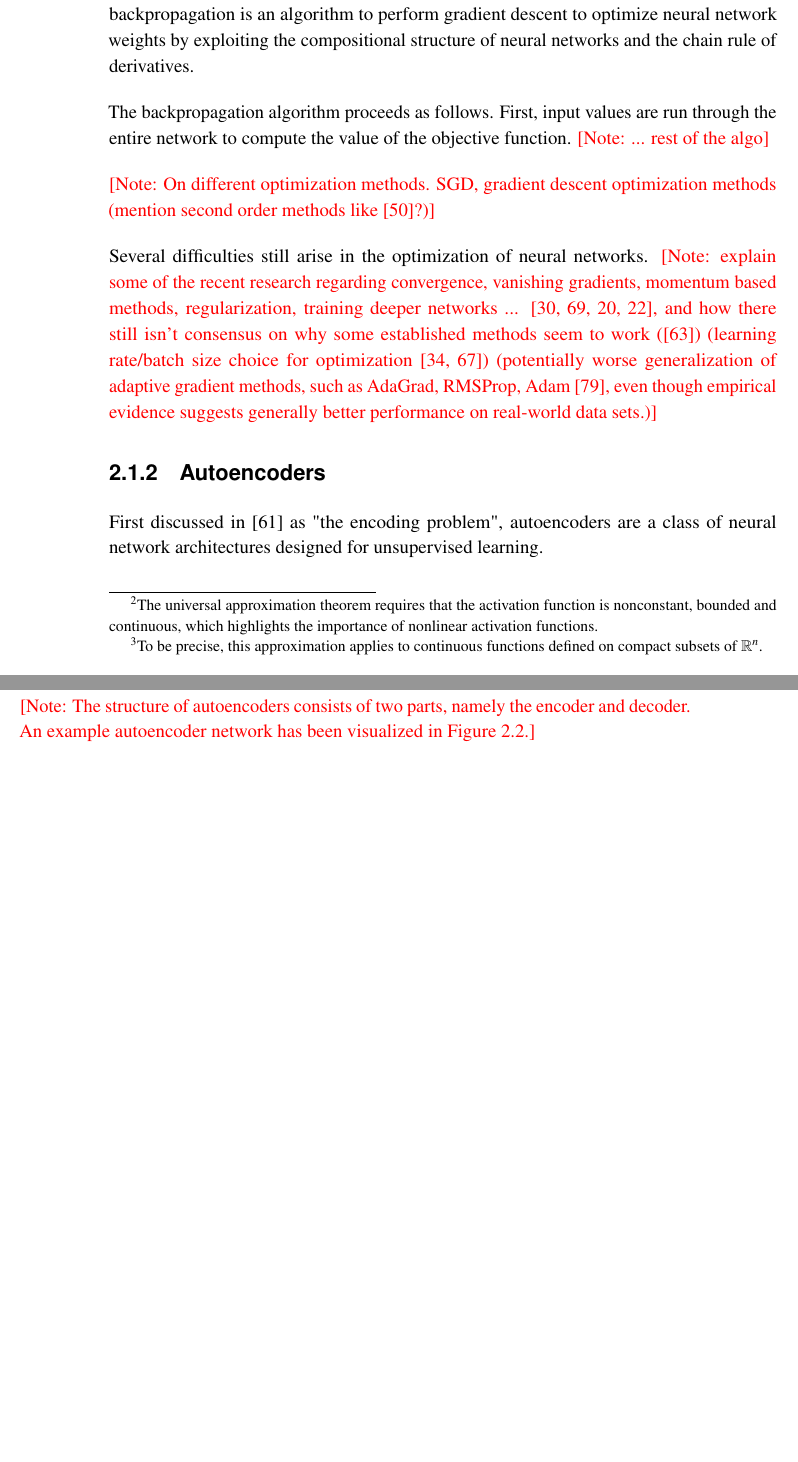
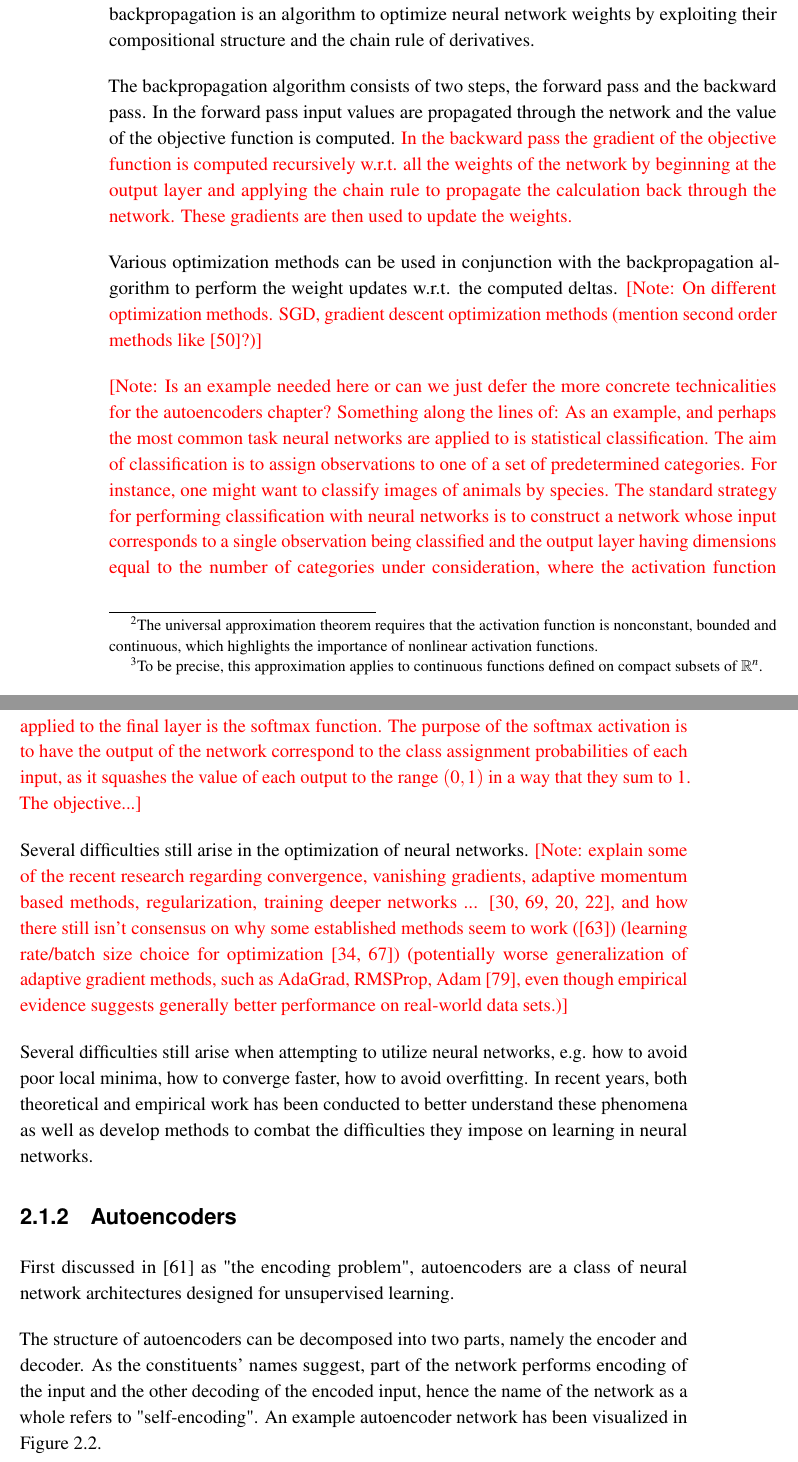
Before and after one commit to ahie/dtyo, a LaTeX thesis (main.tex, which reads chapters/body.tex): two parts of pages 19 and 20 of 60 before the commit and two parts of pages 19 and 20 of 61 after it, joined at a grey line, cut so that both start at the same text, the shorter picture padded with empty space. The pictures show the PDF file main.pdf that the author committed with the source.

Commit message:
Work on NN and AE sections

```diff
--- a/chapters/body.tex
+++ b/chapters/body.tex
@@ -100,16 +100,18 @@ Neural networks can be trained for various different computational tasks by simp
 
-Early on in the development of neural networks the simple yet powerful backpropagation algorithm was developed independently by multiple researchers and later popularized by Rumelhart et al. \cite{nature_backprop} to enable the efficient training of neural networks. In essence, backpropagation is an algorithm to perform gradient descent to optimize neural network weights by exploiting the compositional structure of neural networks and the chain rule of derivatives.
+The backpropagation algorithm consists of two steps, the forward pass and the backward pass. In the forward pass input values are propagated through the network and the value of the objective function is computed. \tred{In the backward pass the gradient of the objective function is computed recursively w.r.t. all the weights of the network by beginning at the output layer and applying the chain rule to propagate the calculation back through the network. These gradients are then used to update the weights.}
 
-The backpropagation algorithm proceeds as follows. First, input values are run through the entire network to compute the value of the objective function. \note{... rest of the algo}
+Various optimization methods can be used in conjunction with the backpropagation algorithm to perform the weight updates w.r.t. the computed deltas. \note{On different optimization methods. SGD, gradient descent optimization methods (mention second order methods like \cite{kfac}?)}
 
-\note{On different optimization methods. SGD, gradient descent optimization methods (mention second order methods like \cite{kfac}?)}
+\note{Is an example needed here or can we just defer the more concrete technicalities for the autoencoders chapter? Something along the lines of: As an example, and perhaps the most common task neural networks are applied to is statistical classification. The aim of classification is to assign observations to one of a set of predetermined categories. For instance, one might want to classify images of animals by species. The standard strategy for performing classification with neural networks is to construct a network whose input corresponds to a single observation being classified and the output layer having dimensions equal to the number of categories under consideration, where the activation function applied to the final layer is the softmax function. The purpose of the softmax activation is to have the output of the network correspond to the class assignment probabilities of each input, as it squashes the value of each output to the range $(0, 1)$ in a way that they sum to $1$. The objective...}
 
-Several difficulties still arise in the optimization of neural networks. \note{explain some of the recent research regarding convergence, vanishing gradients, momentum based methods, regularization, training deeper networks ... \cite{batch_normalization, dropout, relu, resnet}, and how there still isn't consensus on why some established methods seem to work (\cite{how_batch_norm_works}) (learning rate/batch size choice for optimization \cite{large_batch_size_generalization, learning_rate_vs_batch_size}) (potentially worse generalization of adaptive gradient methods, such as AdaGrad, RMSProp, Adam \cite{marginal_value_of_adaptive_gradient_methods}, even though empirical evidence suggests generally better performance on real-world data sets.)}
+Several difficulties still arise in the optimization of neural networks. \note{explain some of the recent research regarding convergence, vanishing gradients, adaptive momentum based methods, regularization, training deeper networks ... \cite{batch_normalization, dropout, relu, resnet}, and how there still isn't consensus on why some established methods seem to work (\cite{how_batch_norm_works}) (learning rate/batch size choice for optimization \cite{large_batch_size_generalization, learning_rate_vs_batch_size}) (potentially worse generalization of adaptive gradient methods, such as AdaGrad, RMSProp, Adam \cite{marginal_value_of_adaptive_gradient_methods}, even though empirical evidence suggests generally better performance on real-world data sets.)}
+
+Several difficulties still arise when attempting to utilize neural networks, e.g. how to avoid poor local minima, how to converge faster, how to avoid overfitting. In recent years, both theoretical and empirical work has been conducted to better understand these phenomena as well as develop methods to combat the difficulties they impose on learning in neural networks.
 
 \subsection{Autoencoders}
 \label{subsection:autoencoders}
 
 First discussed in \cite{encoding_problem} as "the encoding problem", autoencoders are a class of neural network architectures designed for unsupervised learning.
 
-\note{The structure of autoencoders consists of two parts, namely the encoder and decoder. An example autoencoder network has been visualized in Figure~\ref{fig:ae}.}
+The structure of autoencoders can be decomposed into two parts, namely the encoder and decoder. As the constituents' names suggest, part of the network performs encoding of the input and the other decoding of the encoded input, hence the name of the network as a whole refers to "self-encoding". An example autoencoder network has been visualized in Figure~\ref{fig:ae}.
 
```
Also changed, not shown: main.tex (+1 -0 lines), main.pdf, chapters/body.tex (12 more changed lines).
